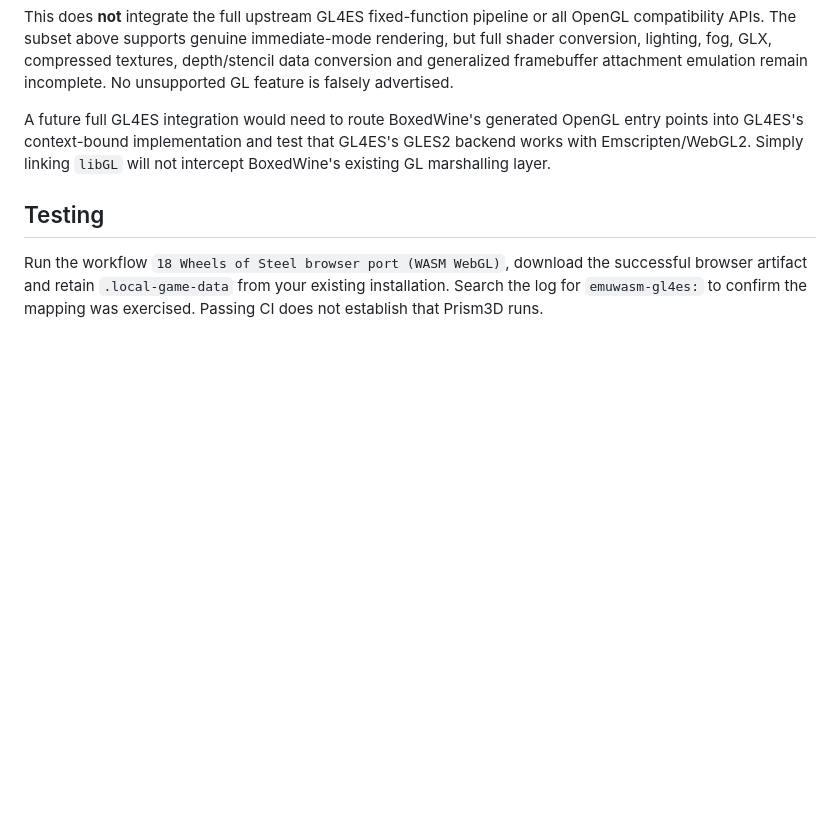
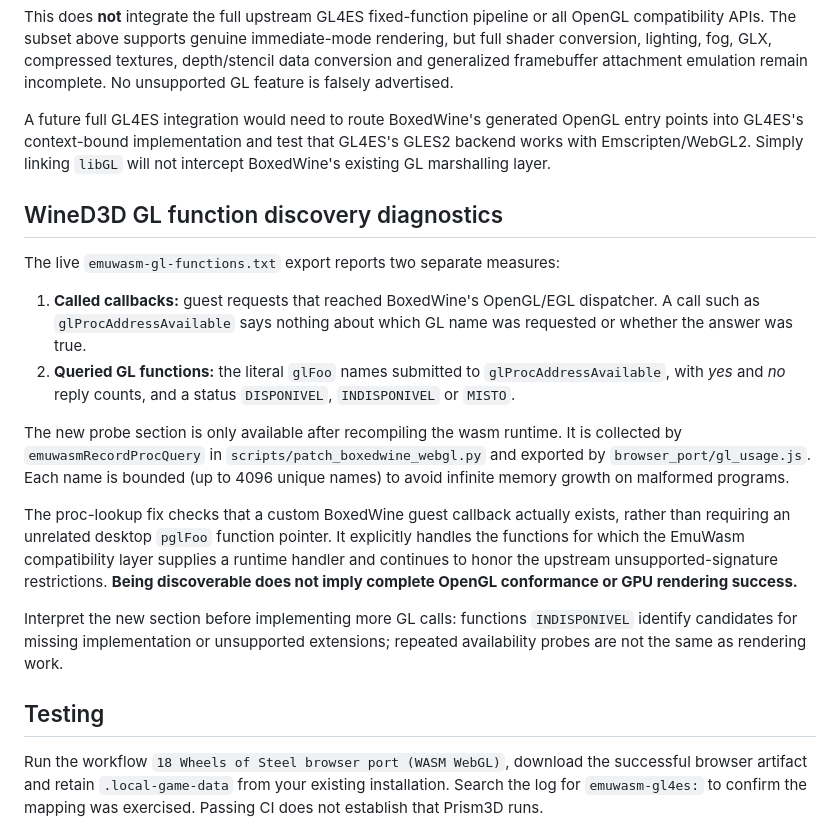
Before and after one commit to maxold1985/emuwasm, a Markdown page: docs/gl4es-integration.md, the part around the change. GitHub-like rendering; blank space fills up the shorter version.

Commit message:
docs(debug): explain proc-name availability dump and distinction from GL call counters

```diff
--- a/docs/gl4es-integration.md
+++ b/docs/gl4es-integration.md
@@ -144,6 +144,34 @@ OpenGL entry points into GL4ES's context-bound implementation and test that
 GL4ES's GLES2 backend works with Emscripten/WebGL2. Simply linking
 `libGL` will not intercept BoxedWine's existing GL marshalling layer.
 
+## WineD3D GL function discovery diagnostics
+
+The live `emuwasm-gl-functions.txt` export reports two separate measures:
+
+1. **Called callbacks:** guest requests that reached BoxedWine's OpenGL/EGL
+   dispatcher. A call such as `glProcAddressAvailable` says nothing about
+   which GL name was requested or whether the answer was true.
+2. **Queried GL functions:** the literal `glFoo` names submitted to
+   `glProcAddressAvailable`, with *yes* and *no* reply counts, and a status
+   `DISPONIVEL`, `INDISPONIVEL` or `MISTO`.
+
+The new probe section is only available after recompiling the wasm runtime.
+It is collected by `emuwasmRecordProcQuery` in
+`scripts/patch_boxedwine_webgl.py` and exported by
+`browser_port/gl_usage.js`. Each name is bounded (up to 4096 unique names)
+to avoid infinite memory growth on malformed programs.
+
+The proc-lookup fix checks that a custom BoxedWine guest callback actually
+exists, rather than requiring an unrelated desktop `pglFoo` function
+pointer. It explicitly handles the functions for which the EmuWasm
+compatibility layer supplies a runtime handler and continues to honor the
+upstream unsupported-signature restrictions. **Being discoverable does not
+imply complete OpenGL conformance or GPU rendering success.**
+
+Interpret the new section before implementing more GL calls: functions
+`INDISPONIVEL` identify candidates for missing implementation or unsupported
+extensions; repeated availability probes are not the same as rendering work.
+
 ## Testing
 
 Run the workflow `18 Wheels of Steel browser port (WASM WebGL)`, download
```
